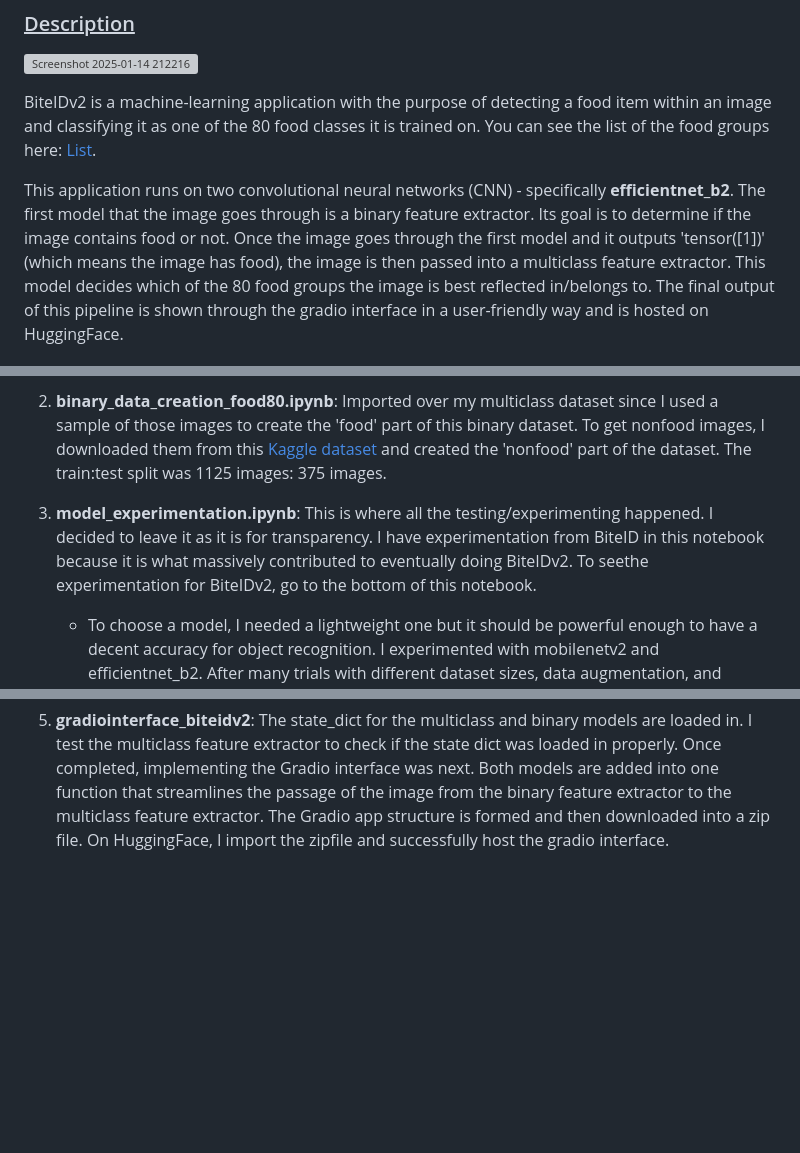
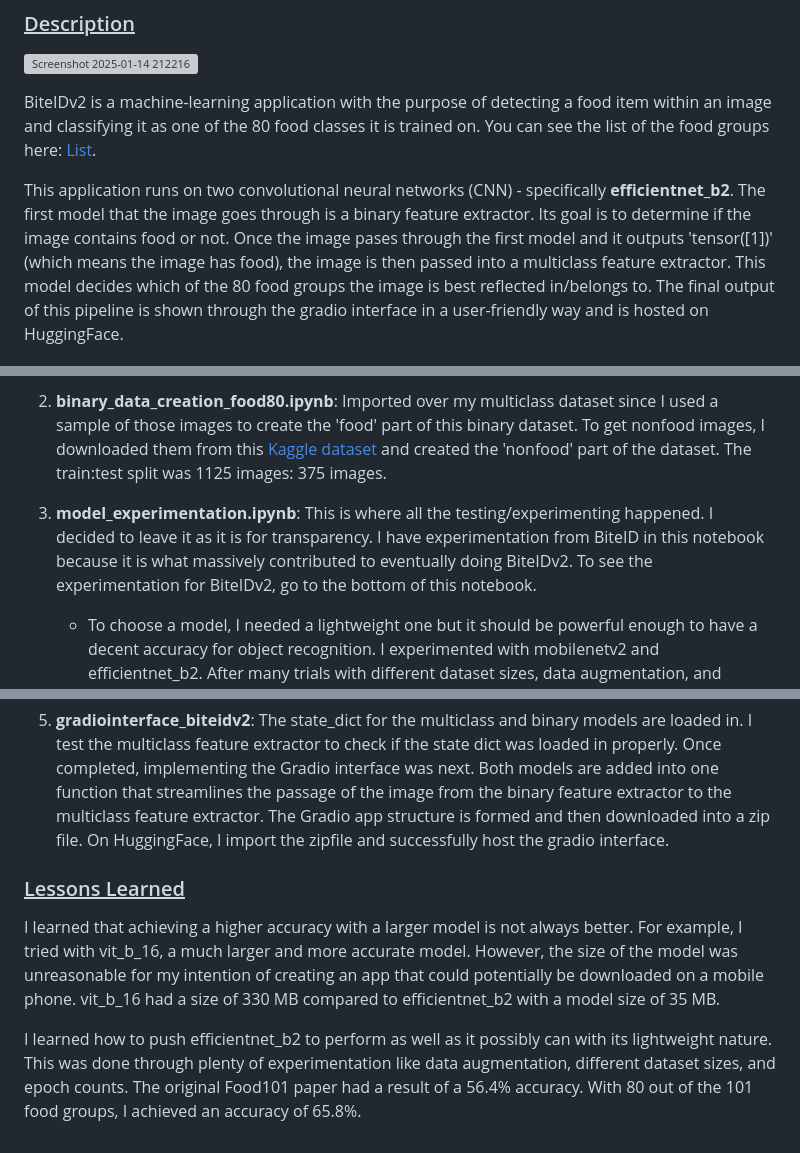
Before and after one commit to AaronJ59/Projects, a Markdown page: BiteIDv2/README.md, 3 parts joined by grey strips. GitHub-like rendering; blank space fills up the shorter version; grey boxes are pictures that could not be loaded.

```diff
--- a/BiteIDv2/README.md
+++ b/BiteIDv2/README.md
@@ -9,7 +9,7 @@
 
 BiteIDv2 is a machine-learning application with the purpose of detecting a food item within an image and classifying it as one of the 80 food classes it is trained on. You can see the list of the food groups here: [List](https://docs.google.com/document/d/1j61PGjhg-tqbFXat96Tdesn7f5Ez0loxbZTJ6ZFo0OQ/edit?usp=sharing).
 
-This application runs on two convolutional neural networks (CNN) - specifically **efficientnet_b2**. The first model that the image goes through is a binary feature extractor. Its goal is to determine if the image contains food or not. Once the image goes through the first model and it outputs
+This application runs on two convolutional neural networks (CNN) - specifically **efficientnet_b2**. The first model that the image goes through is a binary feature extractor. Its goal is to determine if the image contains food or not. Once the image pases through the first model and it outputs
 'tensor([1])' (which means the image has food), the image is then passed into a multiclass feature extractor. This model decides which of the 80 food groups the image is best reflected in/belongs to. The final output of this pipeline is shown through the gradio interface in a user-friendly way and is hosted on HuggingFace.
 
 
@@ -21,7 +21,7 @@ This application runs on two convolutional neural networks (CNN) - specifically
 
 2. **binary_data_creation_food80.ipynb**: Imported over my multiclass dataset since I used a sample of those images to create the 'food' part of this binary dataset. To get nonfood images, I downloaded them from this [Kaggle dataset](https://www.kaggle.com/datasets/nitchayj/images) and created the 'nonfood' part of the dataset. The train:test split was 1125 images: 375 images.
 
-3. **model_experimentation.ipynb**: This is where all the testing/experimenting happened. I decided to leave it as it is for transparency. I have experimentation from BiteID in this notebook because it is what massively contributed to eventually doing BiteIDv2. To seethe experimentation for BiteIDv2, go to the bottom of this notebook.
+3. **model_experimentation.ipynb**: This is where all the testing/experimenting happened. I decided to leave it as it is for transparency. I have experimentation from BiteID in this notebook because it is what massively contributed to eventually doing BiteIDv2. To see the experimentation for BiteIDv2, go to the bottom of this notebook.
 
    * To choose a model, I needed a lightweight one but it should be powerful enough to have a decent accuracy for object recognition. I experimented with mobilenetv2 and efficientnet_b2. After many trials with different dataset sizes, data augmentation, and epochs, efficinetnet_b2 had       slightly higher accuracy than mobilenetv2. Mobilenetv2 had a faster prediction time but both models predicted under a second.
    * I trained an instance of the efficientnet_b2 model on the food80 dataset and downloades its 'state_dict', effectively creating the multiclass feature extractor.
@@ -29,3 +29,10 @@ This application runs on two convolutional neural networks (CNN) - specifically
 4. **effnetb2binaryclassifier_biteidv2.ipynb**: This notebook is where the binary feature extractor was trained. I trained another instance of efficientnet_b2 on the dataset created from "**binary_data_creation_food80.ipynb**" notebook.
 
 5. **gradiointerface_biteidv2**: The state_dict for the multiclass and binary models are loaded in. I test the multiclass feature extractor to check if the state dict was loaded in properly. Once completed, implementing the Gradio interface was next. Both models are added into one function that streamlines the passage of the image from the binary feature extractor to the multiclass feature extractor. The Gradio app structure is formed and then downloaded into a zip file. On HuggingFace, I import the zipfile and successfully host the gradio interface.
+
+
+### <ins>Lessons Learned<ins>
+
+I learned that achieving a higher accuracy with a larger model is not always better. For example, I tried with vit_b_16, a much larger and more accurate model. However, the size of the model was unreasonable for my intention of creating an app that could potentially be downloaded on a mobile phone. vit_b_16 had a size of 330 MB compared to efficientnet_b2 with a model size of 35 MB.
+
+I learned how to push efficientnet_b2 to perform as well as it possibly can with its lightweight nature. This was done through plenty of experimentation like data augmentation, different dataset sizes, and epoch counts. The original Food101 paper had a result of a 56.4% accuracy. With 80 out of the 101 food groups, I achieved an accuracy of 65.8%.
```
